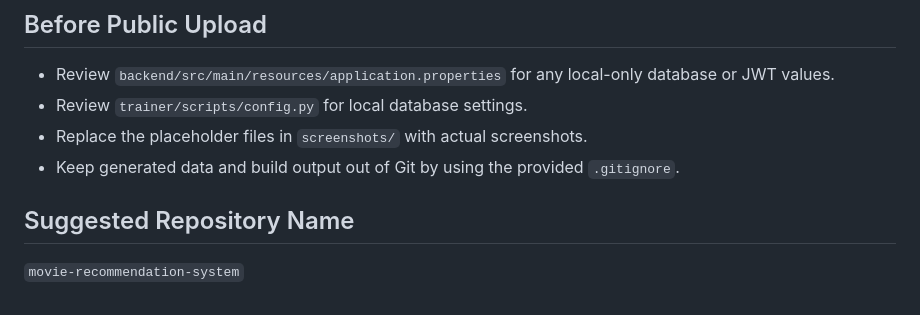
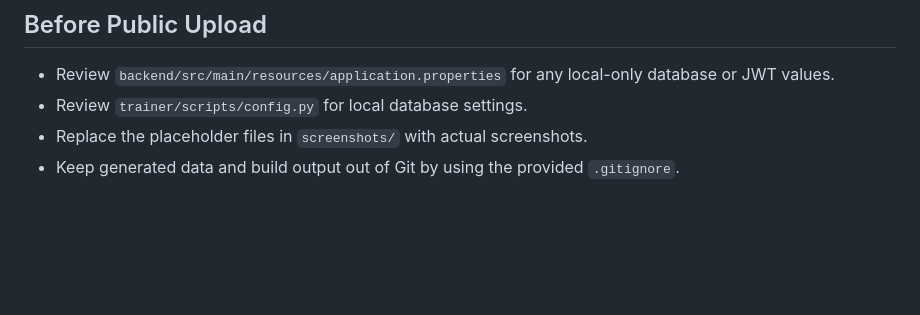
Before and after one commit to gitabhishek18/reCoMenDer, a Markdown page: README.md, the part around the change. Drawn GitHub-style; blank space fills up the shorter version.

Commit message:
Update
Removed suggested repository name from README.

```diff
--- a/README.md
+++ b/README.md
@@ -122,7 +122,3 @@ Runtime artifact files currently expected by the backend:
 - Review `trainer/scripts/config.py` for local database settings.
 - Replace the placeholder files in `screenshots/` with actual screenshots.
 - Keep generated data and build output out of Git by using the provided `.gitignore`.
-
-## Suggested Repository Name
-
-`movie-recommendation-system`
```
